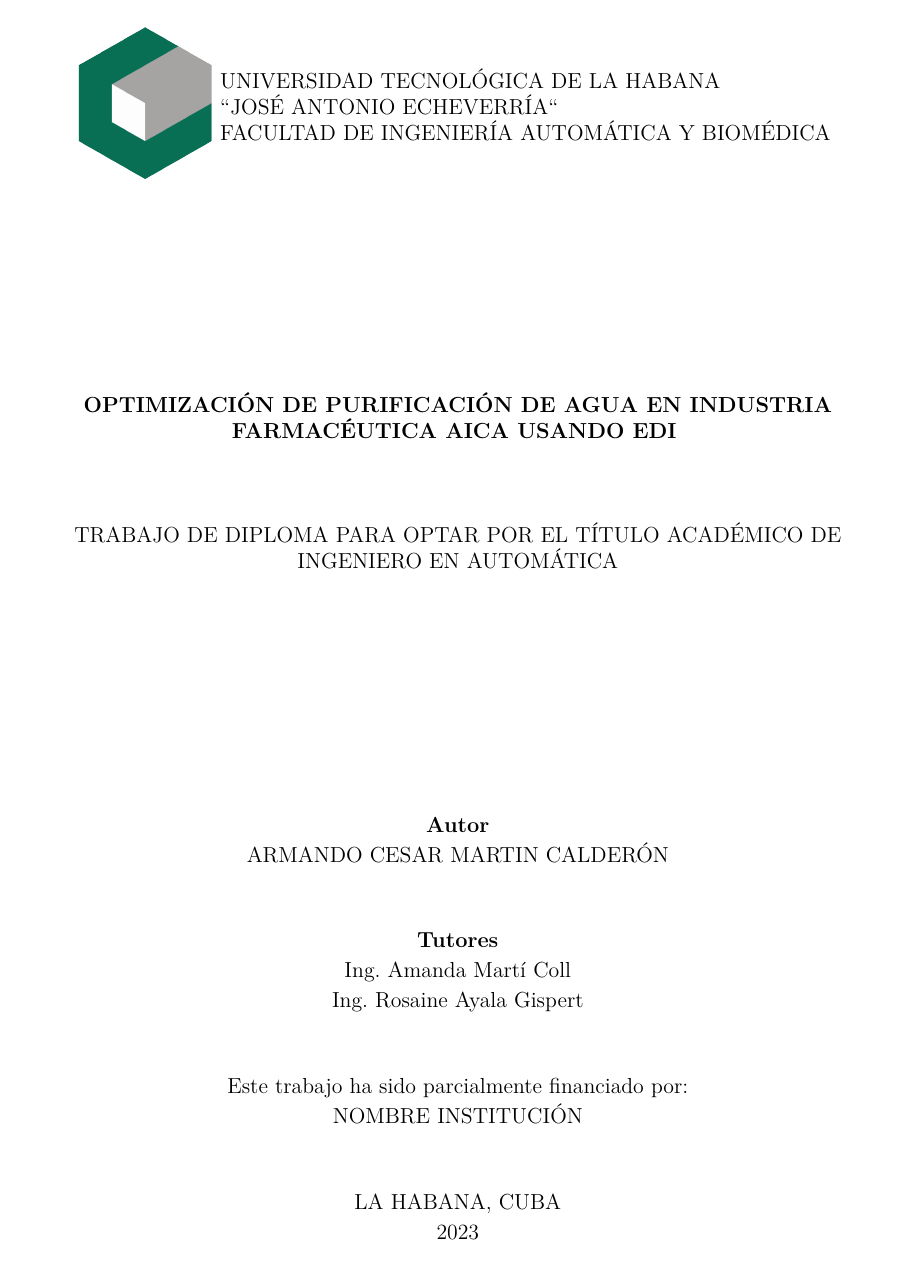
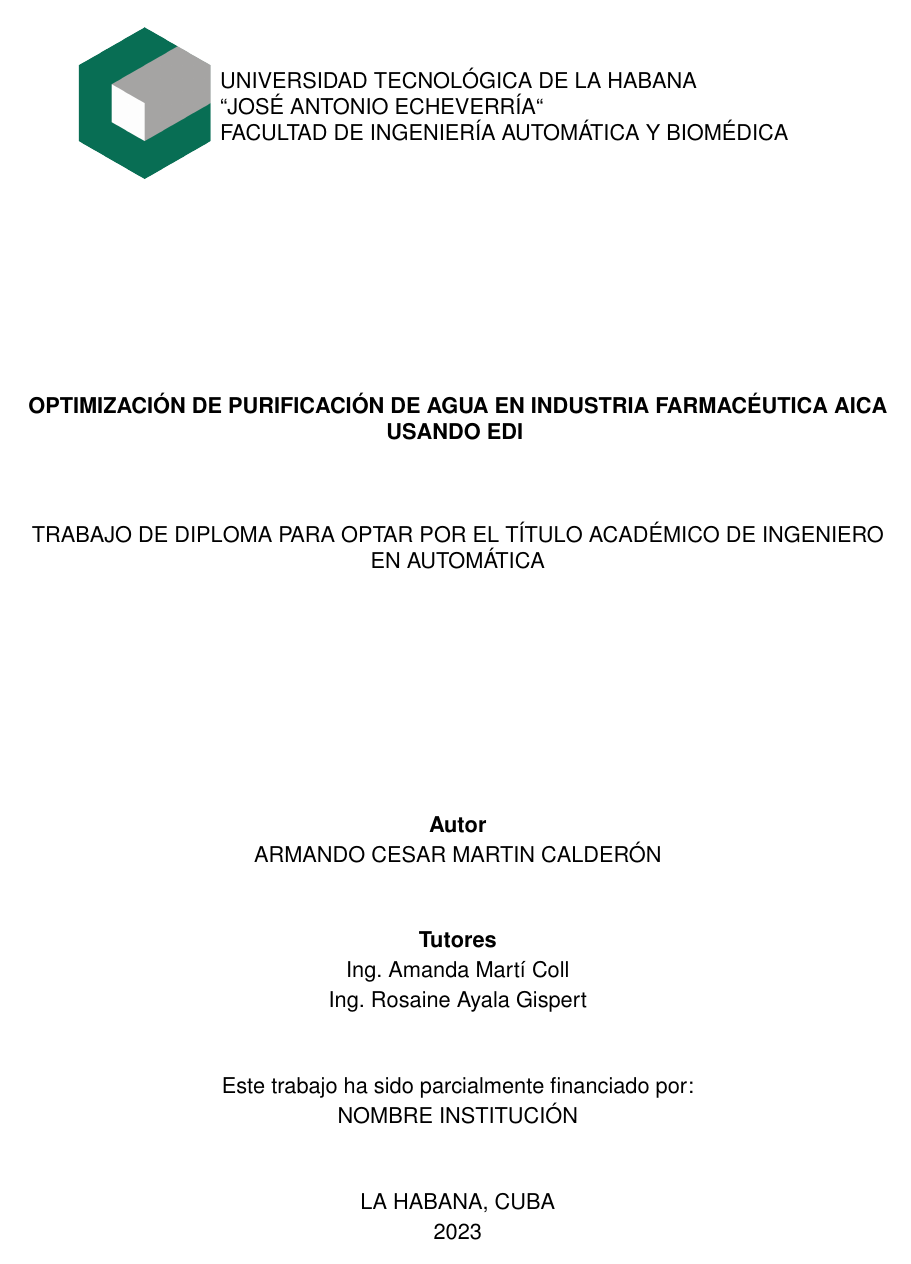
Before and after one commit to Mandy9943/tesis, a LaTeX thesis (main.tex, which reads template_config.tex): page 1 of 34. Compiled offline with pdfLaTeX; a missing font is replaced by an installed copy or a similar font; a LaTeX package or settings file that is missing is left out.

Commit message:
arial 12

```diff
--- a/template_config.tex
+++ b/template_config.tex
@@ -5,7 +5,7 @@
 \def\documentinterline {1.0}       % Interlineado del documento [factor]
 \def\documentparindent {15}        % Tamaño del indentado de párrafos [pt]
 \def\documentparskip {0}           % Tamaño adicional entre párrafos (+/-) [pt]
-\def\fontdocument {lmodern}        % Tipografía base, ver soportadas en manual
+\def\fontdocument {arial}        % Tipografía base, ver soportadas en manual
 \def\fonttypewriter {tmodern}      % Tipografía de \texttt, ver manual
 \def\fonturl {same}                % Tipo de fuente url {tt,sf,rm,same}
 \def\graphicxdraft {false}         % En true no carga las imágenes (modo draft)
```
